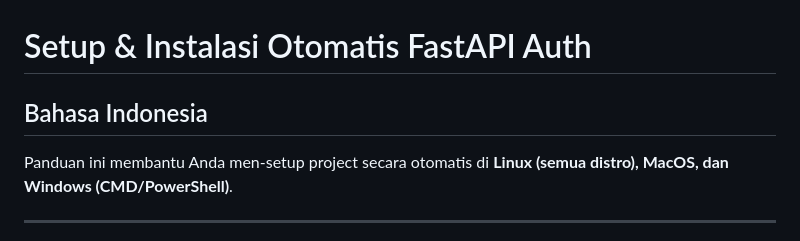
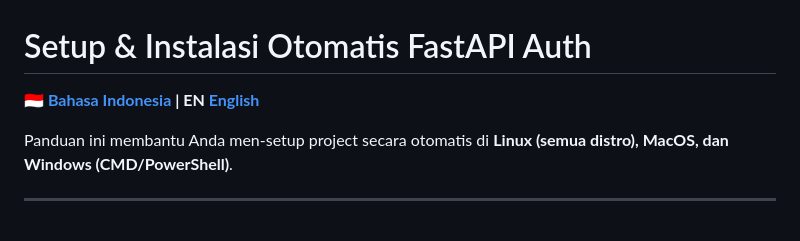
Before and after one commit to Adedev-W/AI-RestApi, a Markdown page: setup/README.md, the part around the change. Rendered like a GitHub page.

```diff
--- a/setup/README.md
+++ b/setup/README.md
@@ -1,6 +1,6 @@
 # Setup & Instalasi Otomatis FastAPI Auth
 
-## Bahasa Indonesia
+**🇮🇩 [Bahasa Indonesia](#deskripsi) | EN [English](#english-version)**
 
 Panduan ini membantu Anda men-setup project secara otomatis di **Linux (semua distro), MacOS, dan Windows (CMD/PowerShell)**.
 
```
